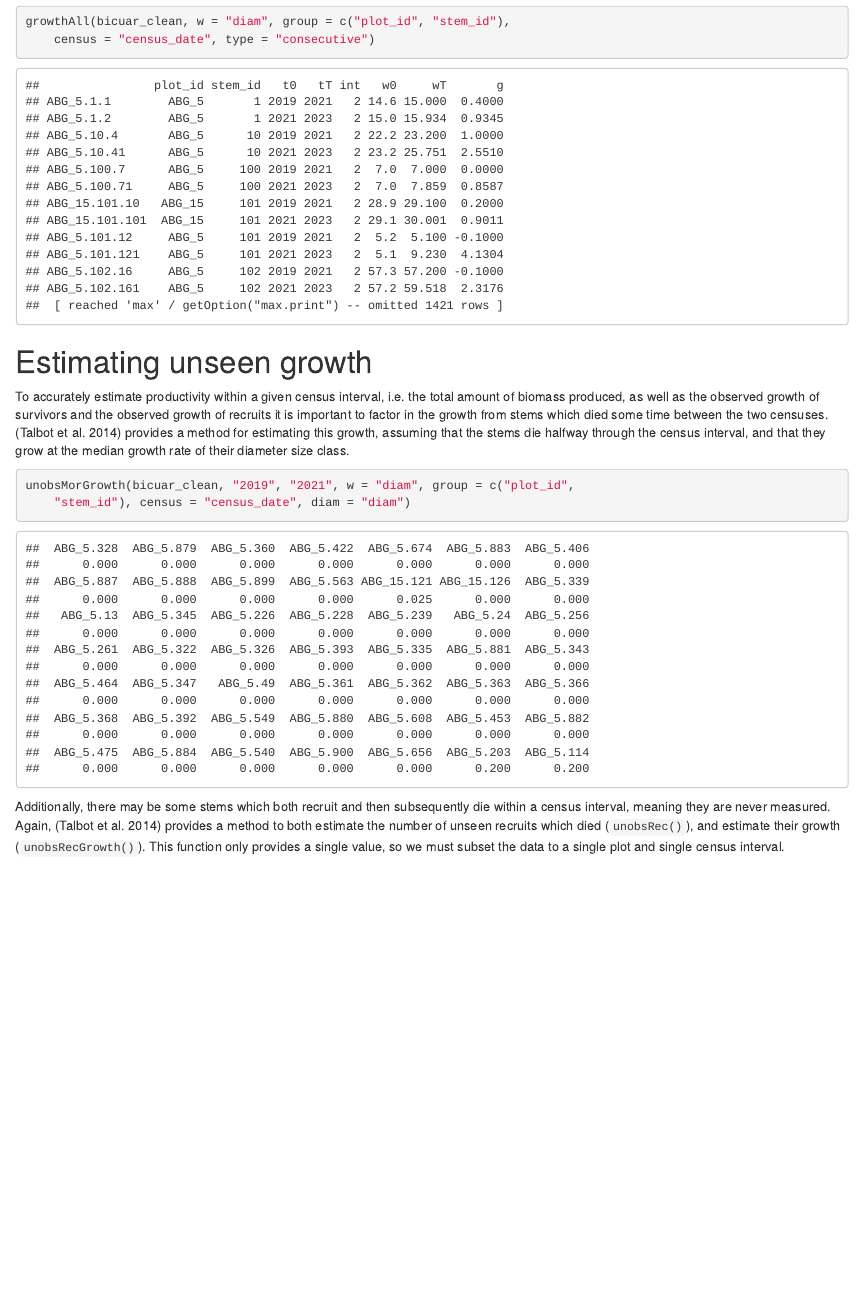
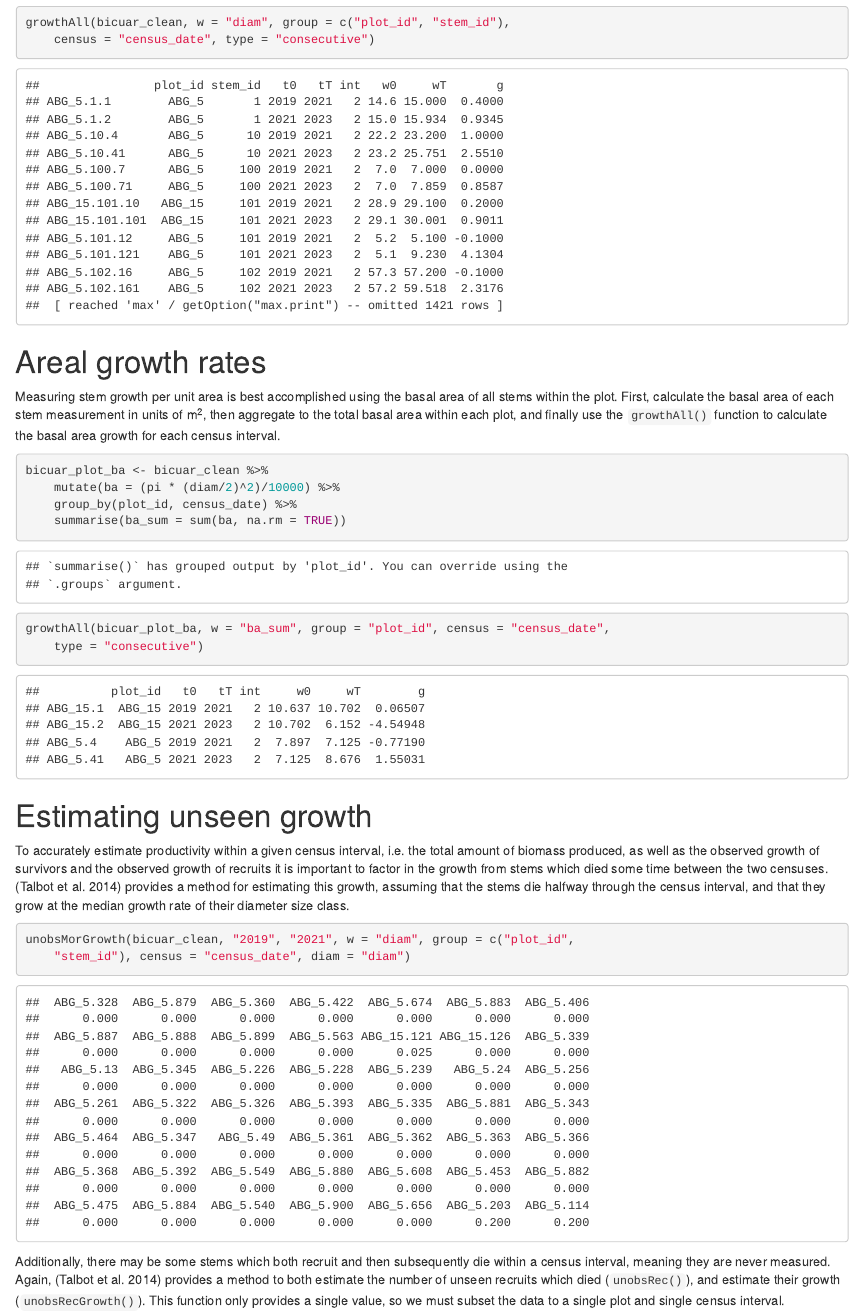
Before and after one commit to johngodlee/ProdVital, an R Markdown document (vignettes/ProdVital_vignette.rmd): the page in a window 1100 px wide, from 8130 px down before the commit and from 8150 px down after it, so that both start at the same text. The pictures show the output file vignettes/ProdVital_vignette.html that the author committed with the source, opened offline.

Commit message:
Added example to vignette

````diff
--- a/vignettes/ProdVital_vignette.rmd
+++ b/vignettes/ProdVital_vignette.rmd
@@ -284,6 +284,24 @@ growthAll(bicuar_clean, w = "diam", group = c("plot_id", "stem_id"),
   census = "census_date", type = "consecutive")
 ```
 
+# Areal growth rates
+
+Measuring stem growth per unit area is best accomplished using the basal area
+of all stems within the plot. First, calculate the basal area of each stem
+measurement in units of m^2^, then aggregate to the total basal area within
+each plot, and finally use the `growthAll()` function to calculate the basal
+area growth for each census interval.
+
+```{r}
+bicuar_plot_ba <- bicuar_clean %>%
+  mutate(ba = (pi * (diam/2)^2) / 10000) %>%
+  group_by(plot_id, census_date) %>%
+  summarise(ba_sum = sum(ba, na.rm = TRUE))
+
+growthAll(bicuar_plot_ba, w = "ba_sum", group = "plot_id",
+  census = "census_date", type = "consecutive")
+```
+
 # Estimating unseen growth
 
 To accurately estimate productivity within a given census interval, i.e. the
````
Also changed, not shown: R/growthAll.R (+1 -1 lines), vignettes/ProdVital_vignette.html, vignettes/ProdVital_vignette.md, vignettes/figure/unnamed-chunk-29-1.png (deleted), 1 other file.
